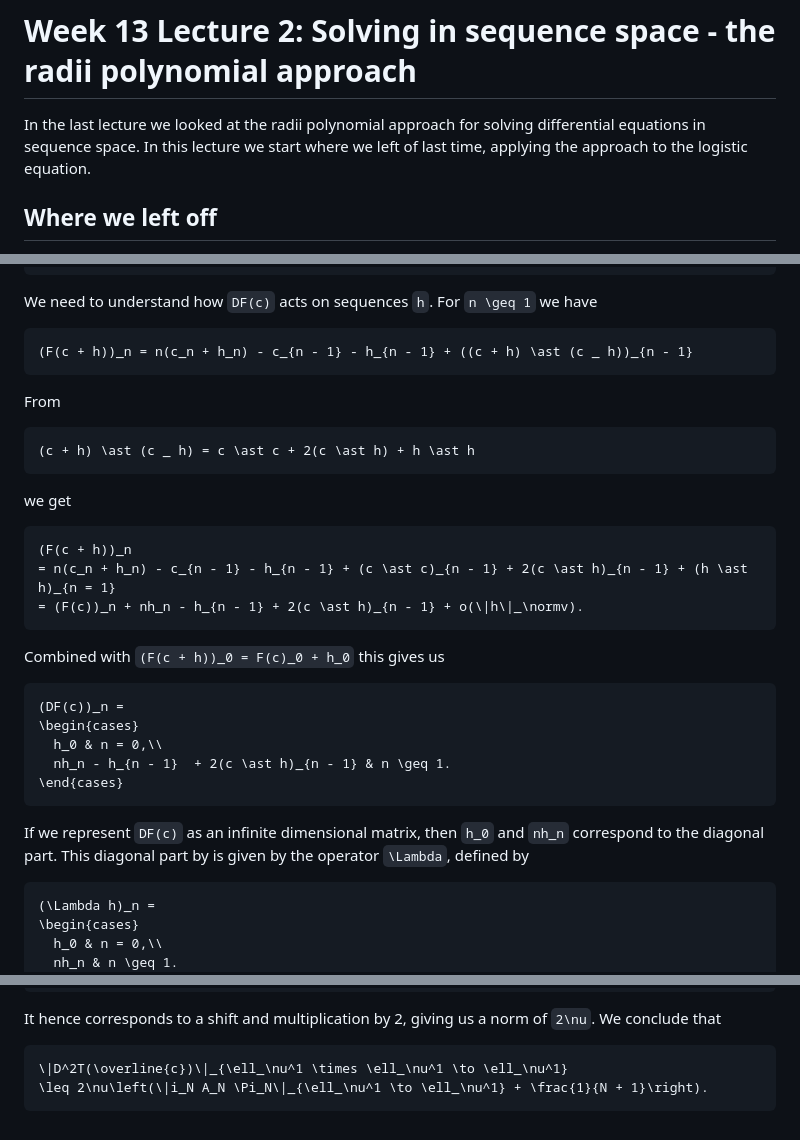
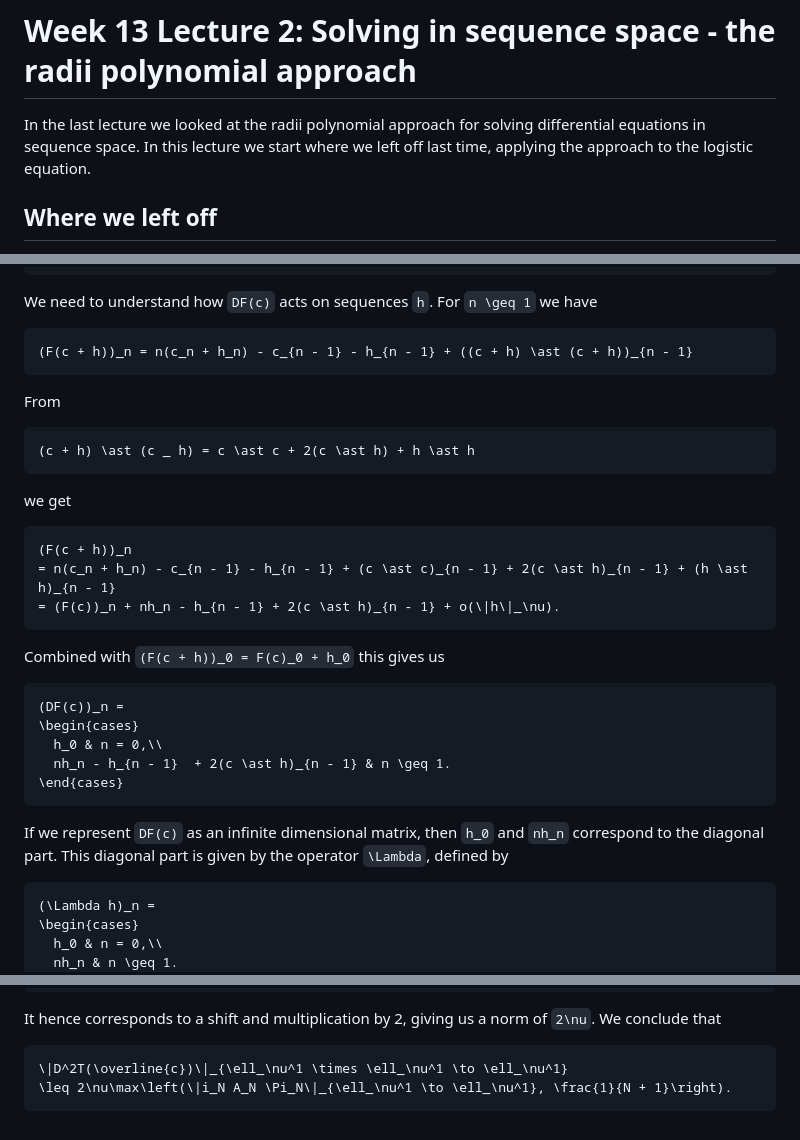
Before and after one commit to Joel-Dahne/CAPCourseS26.jl, a Markdown page: docs/src/week-13-lecture-2.md, 3 parts joined by grey strips. GitHub-like rendering.

````diff
--- a/docs/src/week-13-lecture-2.md
+++ b/docs/src/week-13-lecture-2.md
@@ -2,7 +2,7 @@
 
 In the last lecture we looked at the radii polynomial approach for
 solving differential equations in sequence space. In this lecture we
-start where we left of last time, applying the approach to the
+start where we left off last time, applying the approach to the
 logistic equation.
 
 ## Where we left off
@@ -156,7 +156,7 @@ We need to understand how ``DF(c)`` acts on sequences ``h``. For ``n
 \geq 1`` we have
 
 ``` math
-(F(c + h))_n = n(c_n + h_n) - c_{n - 1} - h_{n - 1} + ((c + h) \ast (c _ h))_{n - 1}
+(F(c + h))_n = n(c_n + h_n) - c_{n - 1} - h_{n - 1} + ((c + h) \ast (c + h))_{n - 1}
 ```
 
 From
@@ -169,8 +169,8 @@ we get
 
 ``` math
 (F(c + h))_n
-= n(c_n + h_n) - c_{n - 1} - h_{n - 1} + (c \ast c)_{n - 1} + 2(c \ast h)_{n - 1} + (h \ast h)_{n = 1}
-= (F(c))_n + nh_n - h_{n - 1} + 2(c \ast h)_{n - 1} + o(\|h\|_\normv).
+= n(c_n + h_n) - c_{n - 1} - h_{n - 1} + (c \ast c)_{n - 1} + 2(c \ast h)_{n - 1} + (h \ast h)_{n - 1}
+= (F(c))_n + nh_n - h_{n - 1} + 2(c \ast h)_{n - 1} + o(\|h\|_\nu).
 ```
 
 Combined with ``(F(c + h))_0 = F(c)_0 + h_0`` this gives us
@@ -185,7 +185,7 @@ Combined with ``(F(c + h))_0 = F(c)_0 + h_0`` this gives us
 
 If we represent ``DF(c)`` as an infinite dimensional matrix, then
 ``h_0`` and ``nh_n`` correspond to the diagonal part. This diagonal
-part by is given by the operator ``\Lambda``, defined by
+part is given by the operator ``\Lambda``, defined by
 
 ``` math
 (\Lambda h)_n =
@@ -440,5 +444,5 @@ norm of ``2\nu``. We conclude that
 
 ``` math
 \|D^2T(\overline{c})\|_{\ell_\nu^1 \times \ell_\nu^1 \to \ell_\nu^1}
-\leq 2\nu\left(\|i_N A_N \Pi_N\|_{\ell_\nu^1 \to \ell_\nu^1} + \frac{1}{N + 1}\right).
+\leq 2\nu\max\left(\|i_N A_N \Pi_N\|_{\ell_\nu^1 \to \ell_\nu^1}, \frac{1}{N + 1}\right).
 ```
````
Also changed, not shown: other parts of docs/src/week-13-lecture-2.md (+20 -16 lines).
